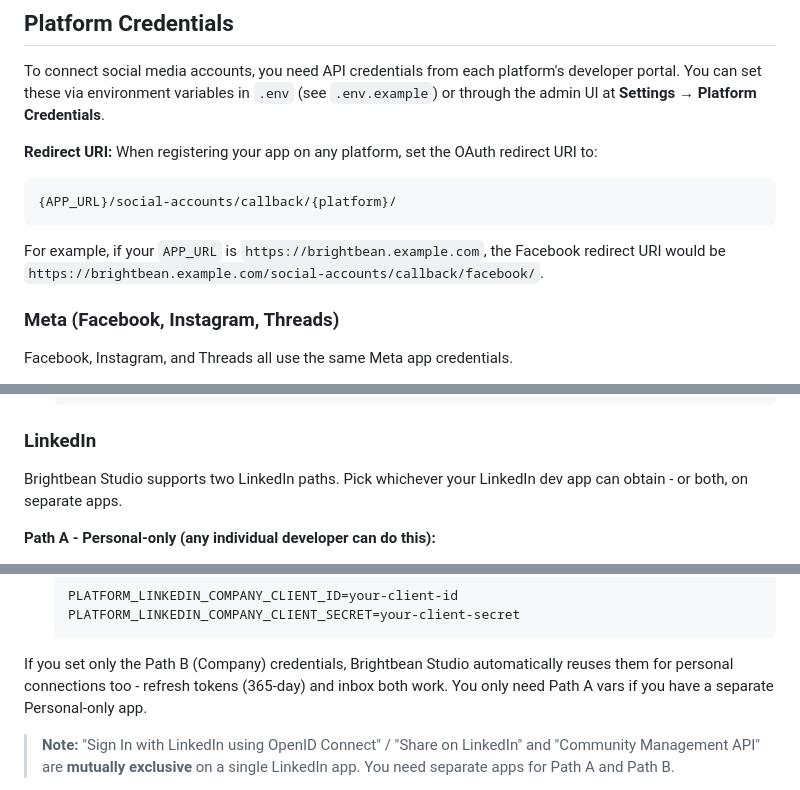
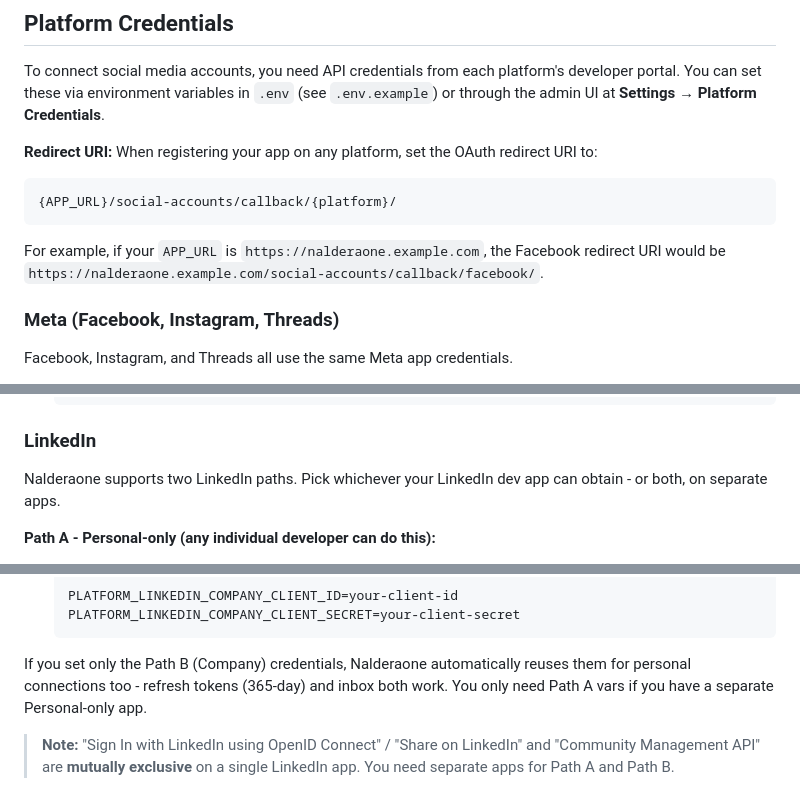
Before and after one commit to renaldylh/nalderaone, a Markdown page: README.md, 3 parts joined by grey strips. GitHub-like rendering.

````diff
--- a/README.md
+++ b/README.md
@@ -343,7 +332,7 @@ To connect social media accounts, you need API credentials from each platform's
 {APP_URL}/social-accounts/callback/{platform}/
 ```
 
-For example, if your `APP_URL` is `https://brightbean.example.com`, the Facebook redirect URI would be `https://brightbean.example.com/social-accounts/callback/facebook/`.
+For example, if your `APP_URL` is `https://nalderaone.example.com`, the Facebook redirect URI would be `https://nalderaone.example.com/social-accounts/callback/facebook/`.
 
 ### Meta (Facebook, Instagram, Threads)
 
@@ -406,7 +395,7 @@ The Instagram (Direct) connector uses the **Instagram API with Instagram Login**
 
 ### LinkedIn
 
-Brightbean Studio supports two LinkedIn paths. Pick whichever your LinkedIn dev app can obtain - or both, on separate apps.
+Nalderaone supports two LinkedIn paths. Pick whichever your LinkedIn dev app can obtain - or both, on separate apps.
 
 **Path A - Personal-only (any individual developer can do this):**
 
@@ -447,7 +436,7 @@ Brightbean Studio supports two LinkedIn paths. Pick whichever your LinkedIn dev
    PLATFORM_LINKEDIN_COMPANY_CLIENT_SECRET=your-client-secret
    ```
 
-If you set only the Path B (Company) credentials, Brightbean Studio automatically reuses them for personal connections too - refresh tokens (365-day) and inbox both work. You only need Path A vars if you have a separate Personal-only app.
+If you set only the Path B (Company) credentials, Nalderaone automatically reuses them for personal connections too - refresh tokens (365-day) and inbox both work. You only need Path A vars if you have a separate Personal-only app.
 
 > **Note:** "Sign In with LinkedIn using OpenID Connect" / "Share on LinkedIn" and "Community Management API" are **mutually exclusive** on a single LinkedIn app. You need separate apps for Path A and Path B.
 
````
Also changed, not shown: other parts of README.md (+17 -28 lines).
